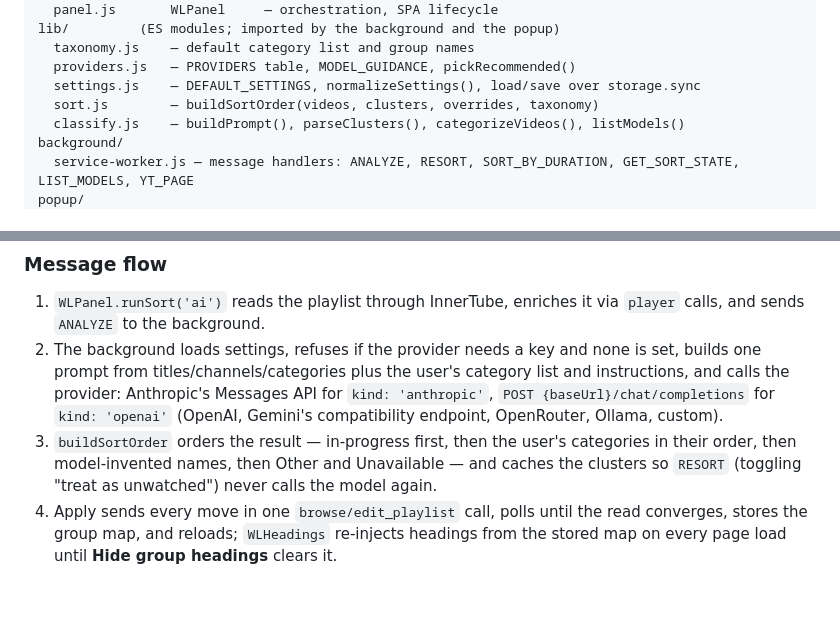
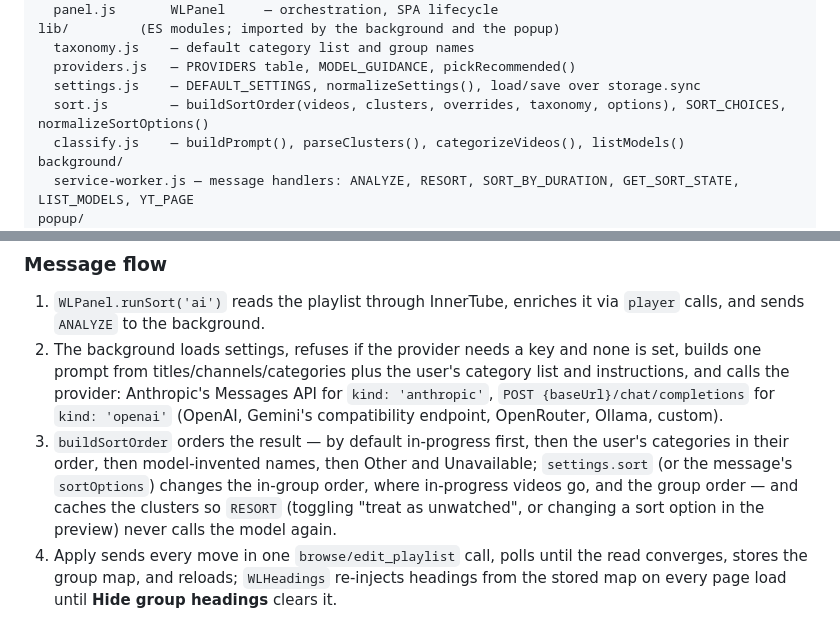
Before and after one commit to dancormier/Youtube-Playlist-Organizer-Extension, a Markdown page: ARCHITECTURE.md, 2 parts joined by grey strips. Drawn GitHub-style; blank space fills up the shorter version.

```diff
--- a/ARCHITECTURE.md
+++ b/ARCHITECTURE.md
@@ -44,7 +44,7 @@ lib/         (ES modules; imported by the background and the popup)
   taxonomy.js    — default category list and group names
   providers.js   — PROVIDERS table, MODEL_GUIDANCE, pickRecommended()
   settings.js    — DEFAULT_SETTINGS, normalizeSettings(), load/save over storage.sync
-  sort.js        — buildSortOrder(videos, clusters, overrides, taxonomy)
+  sort.js        — buildSortOrder(videos, clusters, overrides, taxonomy, options), SORT_CHOICES, normalizeSortOptions()
   classify.js    — buildPrompt(), parseClusters(), categorizeVideos(), listModels()
 background/
   service-worker.js — message handlers: ANALYZE, RESORT, SORT_BY_DURATION, GET_SORT_STATE, LIST_MODELS, YT_PAGE
@@ -56,7 +56,7 @@ popup/
 
 1. `WLPanel.runSort('ai')` reads the playlist through InnerTube, enriches it via `player` calls, and sends `ANALYZE` to the background.
 2. The background loads settings, refuses if the provider needs a key and none is set, builds one prompt from titles/channels/categories plus the user's category list and instructions, and calls the provider: Anthropic's Messages API for `kind: 'anthropic'`, `POST {baseUrl}/chat/completions` for `kind: 'openai'` (OpenAI, Gemini's compatibility endpoint, OpenRouter, Ollama, custom).
-3. `buildSortOrder` orders the result — in-progress first, then the user's categories in their order, then model-invented names, then Other and Unavailable — and caches the clusters so `RESORT` (toggling "treat as unwatched") never calls the model again.
+3. `buildSortOrder` orders the result — by default in-progress first, then the user's categories in their order, then model-invented names, then Other and Unavailable; `settings.sort` (or the message's `sortOptions`) changes the in-group order, where in-progress videos go, and the group order — and caches the clusters so `RESORT` (toggling "treat as unwatched", or changing a sort option in the preview) never calls the model again.
 4. Apply sends every move in one `browse/edit_playlist` call, polls until the read converges, stores the group map, and reloads; `WLHeadings` re-injects headings from the stored map on every page load until **Hide group headings** clears it.
 
 ### Hard constraints
```
Also changed, not shown: README.md (+8 -1 lines).
